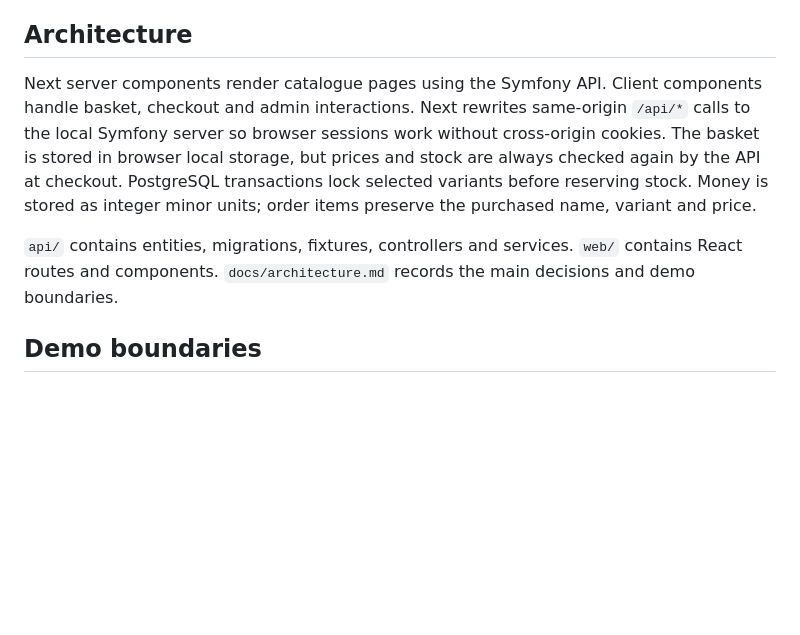
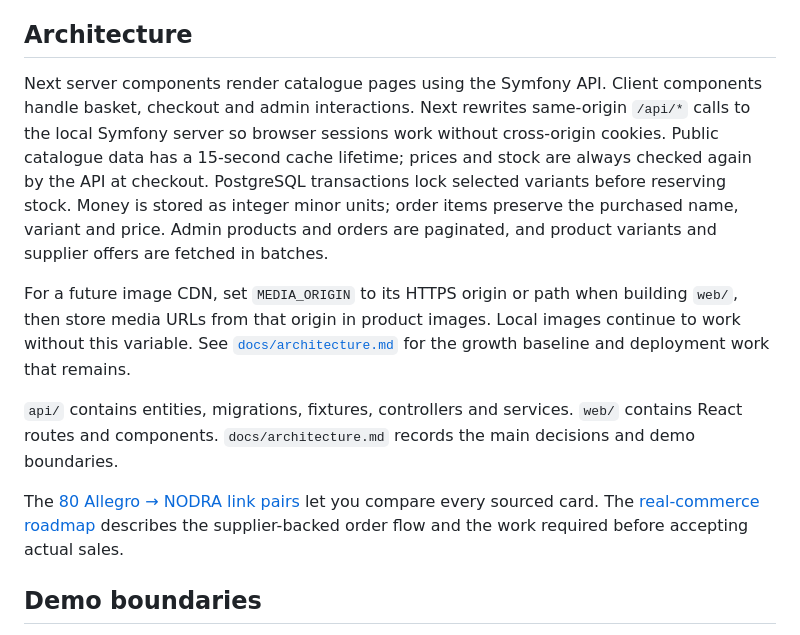
Before and after one commit to BreraDMR/nodra, a Markdown page: README.md, the part around the change. Drawn GitHub-style; blank space fills up the shorter version.

Commit message:
Explain catalog scale and supplier roadmap

```diff
--- a/README.md
+++ b/README.md
@@ -28,9 +28,13 @@ Run verification with `./scripts/check.sh`. The API contract is in [`api/config/
 
 ## Architecture
 
-Next server components render catalogue pages using the Symfony API. Client components handle basket, checkout and admin interactions. Next rewrites same-origin `/api/*` calls to the local Symfony server so browser sessions work without cross-origin cookies. The basket is stored in browser local storage, but prices and stock are always checked again by the API at checkout. PostgreSQL transactions lock selected variants before reserving stock. Money is stored as integer minor units; order items preserve the purchased name, variant and price.
+Next server components render catalogue pages using the Symfony API. Client components handle basket, checkout and admin interactions. Next rewrites same-origin `/api/*` calls to the local Symfony server so browser sessions work without cross-origin cookies. Public catalogue data has a 15-second cache lifetime; prices and stock are always checked again by the API at checkout. PostgreSQL transactions lock selected variants before reserving stock. Money is stored as integer minor units; order items preserve the purchased name, variant and price. Admin products and orders are paginated, and product variants and supplier offers are fetched in batches.
+
+For a future image CDN, set `MEDIA_ORIGIN` to its HTTPS origin or path when building `web/`, then store media URLs from that origin in product images. Local images continue to work without this variable. See [`docs/architecture.md`](docs/architecture.md) for the growth baseline and deployment work that remains.
 
 `api/` contains entities, migrations, fixtures, controllers and services. `web/` contains React routes and components. `docs/architecture.md` records the main decisions and demo boundaries.
+
+The [80 Allegro → NODRA link pairs](docs/allegro-nodra-links.md) let you compare every sourced card. The [real-commerce roadmap](docs/real-commerce-roadmap.md) describes the supplier-backed order flow and the work required before accepting actual sales.
 
 ## Demo boundaries
 
```
